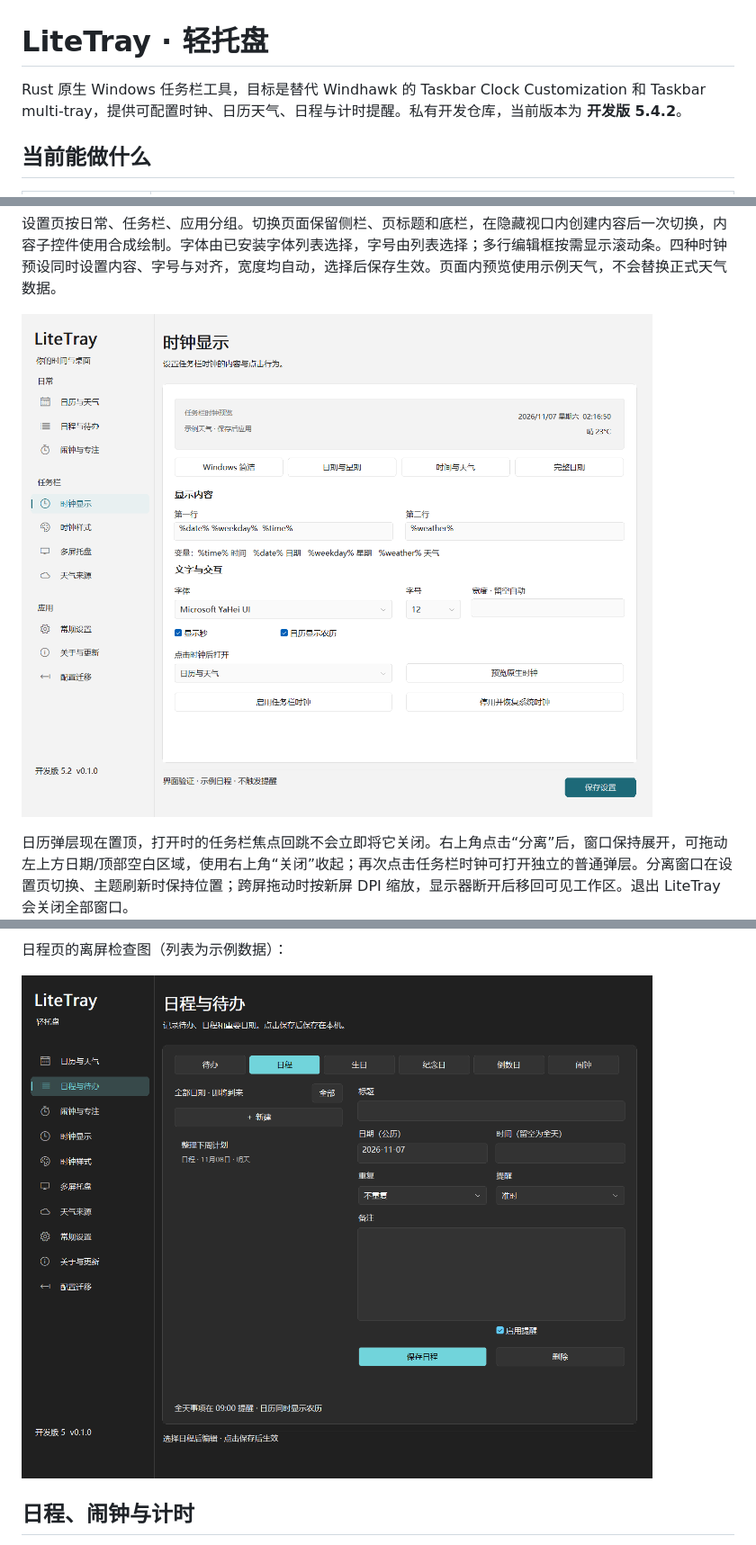
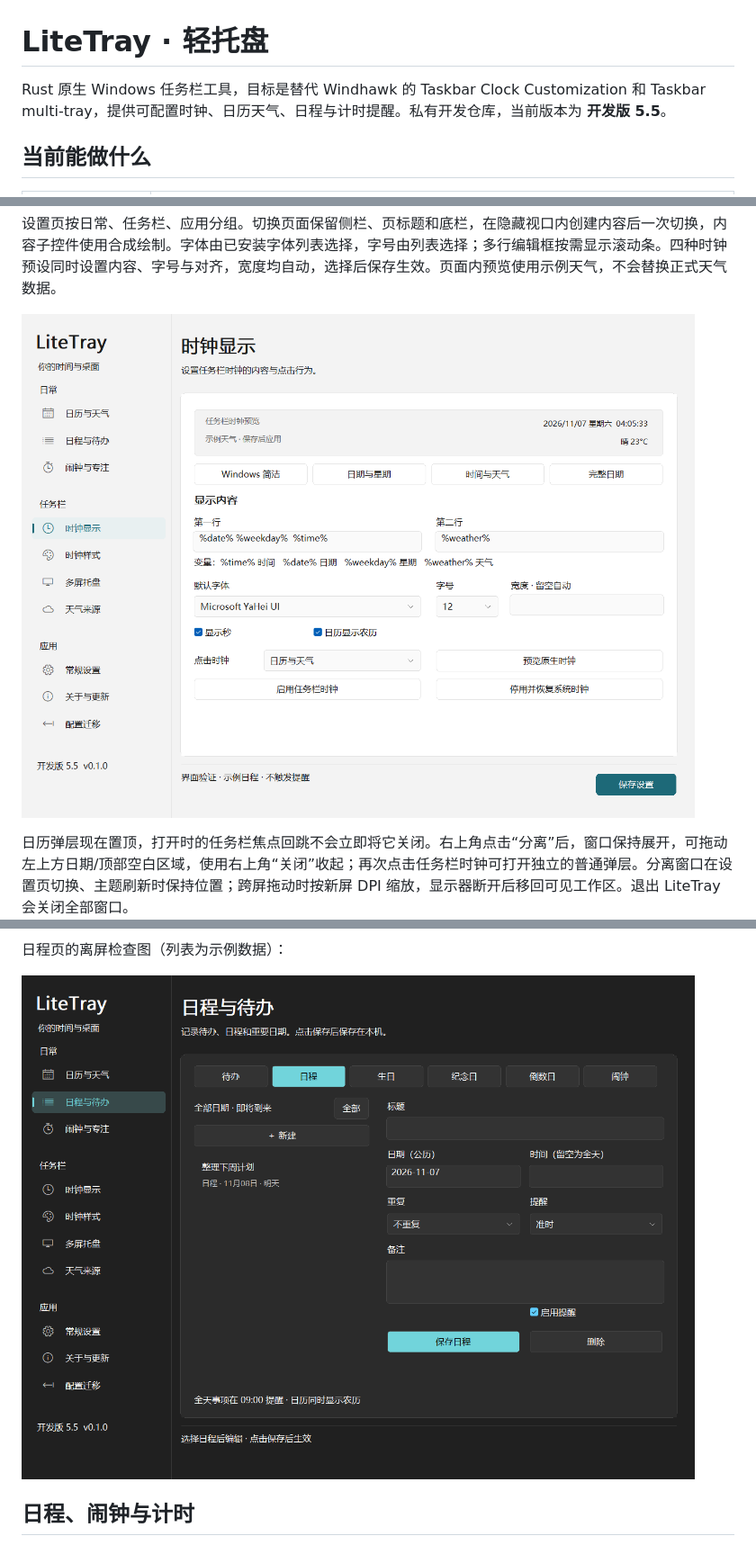
Before and after one commit to Lianzy-Baimiao/LiteTray, a Markdown page: README.md, 3 parts joined by grey strips. Shown at 90% size. Rendered like a GitHub page; pictures changed too: docs/images/agenda-dark.png, docs/images/settings-light.png.

Commit message:
Speed up clock settings navigation and audit native UI layouts

```diff
--- a/README.md
+++ b/README.md
@@ -1,6 +1,6 @@
 # LiteTray · 轻托盘
 
-Rust 原生 Windows 任务栏工具，目标是替代 Windhawk 的 Taskbar Clock Customization 和 Taskbar multi-tray，提供可配置时钟、日历天气、日程与计时提醒。私有开发仓库，当前版本为 **开发版 5.4.2**。
+Rust 原生 Windows 任务栏工具，目标是替代 Windhawk 的 Taskbar Clock Customization 和 Taskbar multi-tray，提供可配置时钟、日历天气、日程与计时提醒。私有开发仓库，当前版本为 **开发版 5.5**。
 
 ## 当前能做什么
 
```
Also changed, not shown: other parts of README.md (+5 -1 lines), docs/live-clock-acceptance.md (+12 -0 lines), docs/progress.md (+12 -0 lines), docs/ui-audit-5.5.md (added, +48 -0 lines), docs/images/settings-style-dark.png, docs/images/sounds-dark.png, 6 other files.
